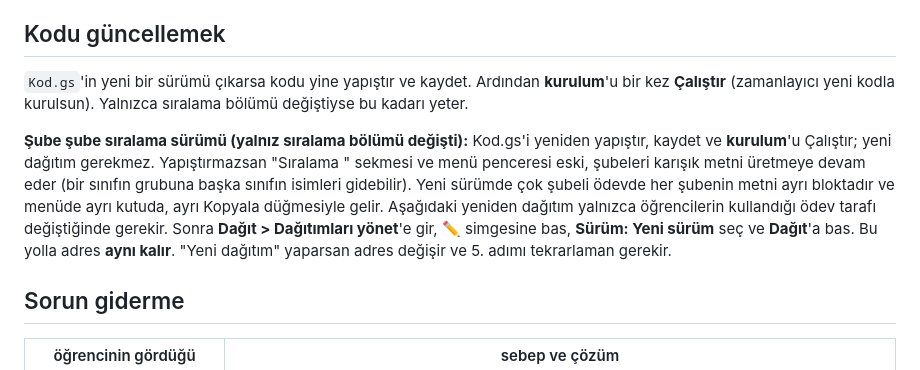
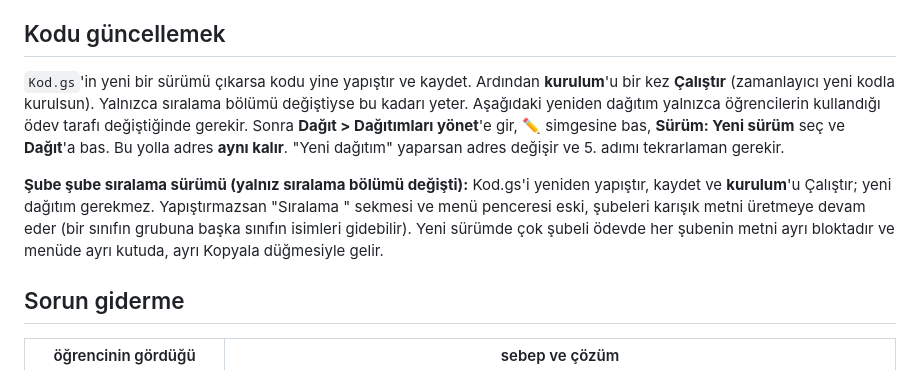
Before and after one commit to GkHnGns2032/alti-saniye, a Markdown page: apps-script/KURULUM.md, the part around the change. Rendered like a GitHub page.

Commit message:
Yazım düzeltmeleri: KURULUM.md paragraf sırası, PR/test notlarında kalan eski alan adı
Co-Authored-By: Claude Opus 5.5 <noreply@anthropic.com>

```diff
--- a/apps-script/KURULUM.md
+++ b/apps-script/KURULUM.md
@@ -285,10 +285,9 @@ Kararlar e-tablonun **Kararlar** sekmesine kaydedilir (sekme kendiliğinden aç
 
 ## Kodu güncellemek
 
-`Kod.gs`'in yeni bir sürümü çıkarsa kodu yine yapıştır ve kaydet. Ardından **kurulum**'u bir kez **Çalıştır** (zamanlayıcı yeni kodla kurulsun). Yalnızca sıralama bölümü değiştiyse bu kadarı yeter.
+`Kod.gs`'in yeni bir sürümü çıkarsa kodu yine yapıştır ve kaydet. Ardından **kurulum**'u bir kez **Çalıştır** (zamanlayıcı yeni kodla kurulsun). Yalnızca sıralama bölümü değiştiyse bu kadarı yeter. Aşağıdaki yeniden dağıtım yalnızca öğrencilerin kullandığı ödev tarafı değiştiğinde gerekir. Sonra **Dağıt > Dağıtımları yönet**'e gir, ✏️ simgesine bas, **Sürüm: Yeni sürüm** seç ve **Dağıt**'a bas. Bu yolla adres **aynı kalır**. "Yeni dağıtım" yaparsan adres değişir ve 5. adımı tekrarlaman gerekir.
 
 **Şube şube sıralama sürümü (yalnız sıralama bölümü değişti):** Kod.gs'i yeniden yapıştır, kaydet ve **kurulum**'u Çalıştır; yeni dağıtım gerekmez. Yapıştırmazsan "Sıralama <KOD>" sekmesi ve menü penceresi eski, şubeleri karışık metni üretmeye devam eder (bir sınıfın grubuna başka sınıfın isimleri gidebilir). Yeni sürümde çok şubeli ödevde her şubenin metni ayrı bloktadır ve menüde ayrı kutuda, ayrı Kopyala düğmesiyle gelir.
- Aşağıdaki yeniden dağıtım yalnızca öğrencilerin kullandığı ödev tarafı değiştiğinde gerekir. Sonra **Dağıt > Dağıtımları yönet**'e gir, ✏️ simgesine bas, **Sürüm: Yeni sürüm** seç ve **Dağıt**'a bas. Bu yolla adres **aynı kalır**. "Yeni dağıtım" yaparsan adres değişir ve 5. adımı tekrarlaman gerekir.
 
 ## Sorun giderme
 
```
